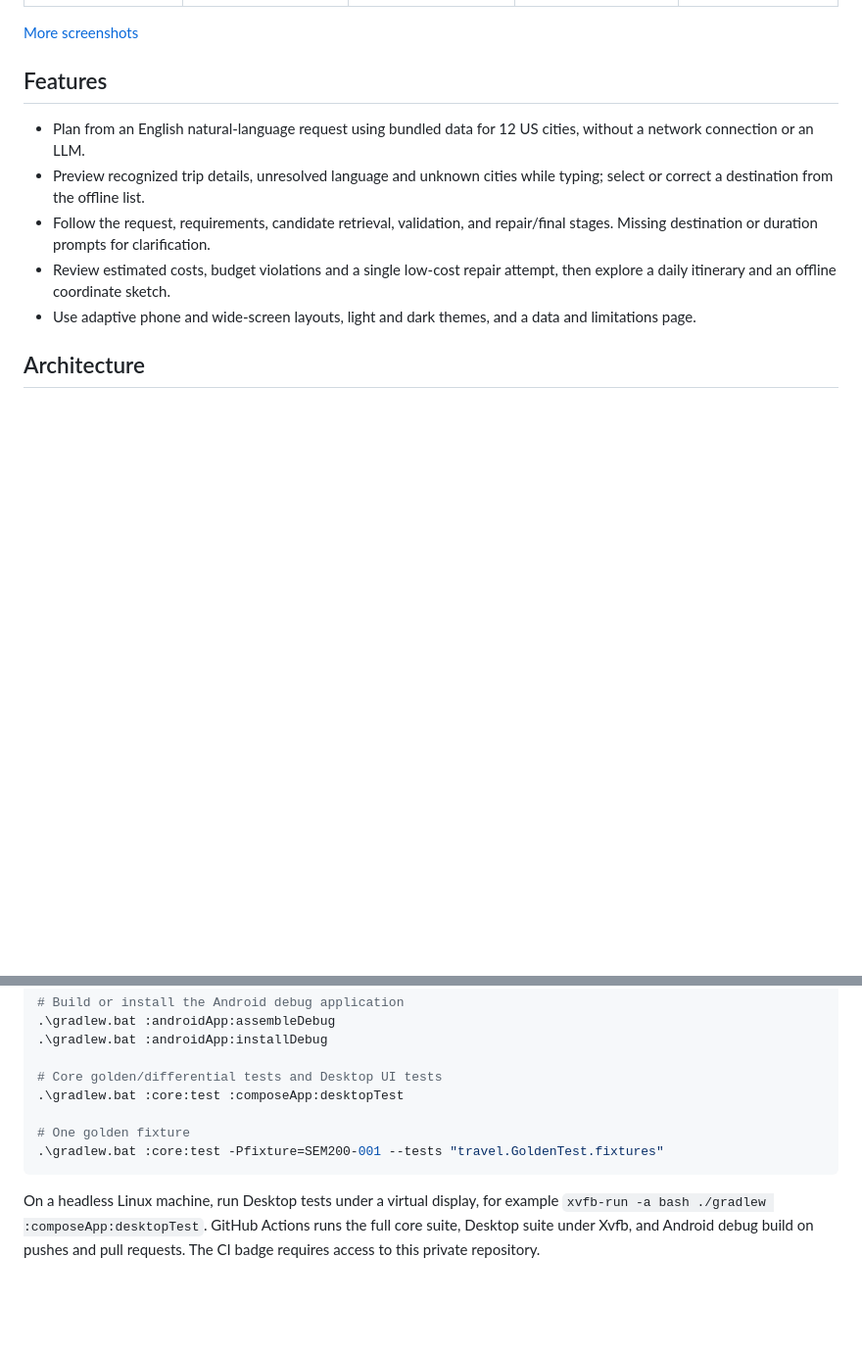
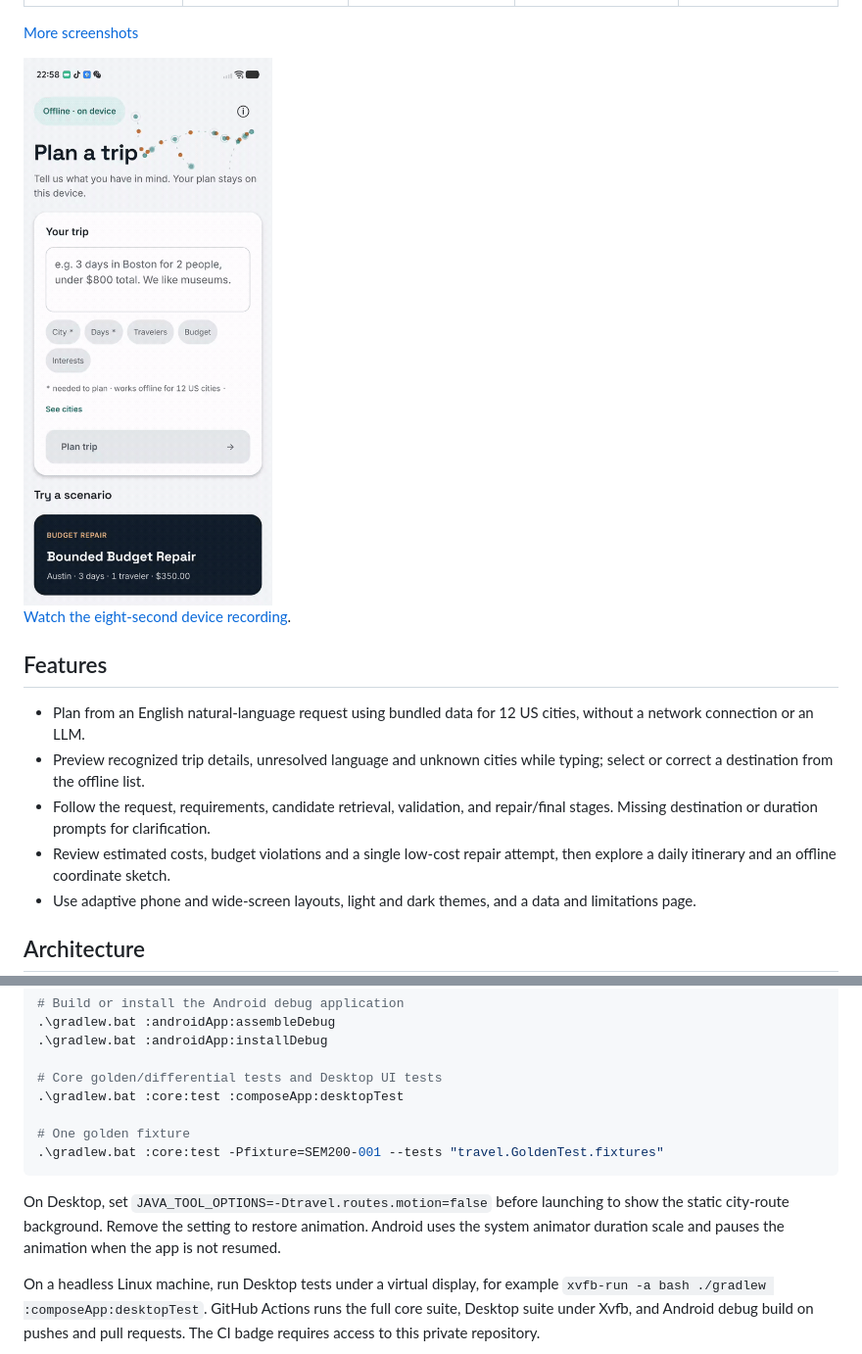
Before and after one commit to yudelieyang/travel-agent-kmp, a Markdown page: README.md, 2 parts joined by grey strips. Shown at 98% size. Rendered like a GitHub page; pictures changed too: docs/media/p37-routes.gif (added); blank space fills up the shorter version.

Commit message:
feat: animate offline city routes on home

````diff
--- a/README.md
+++ b/README.md
@@ -9,6 +9,10 @@ An offline travel-planning demo for Android and Desktop, built with Kotlin and C
 | <img src="docs/screenshots/11-input-guidance.png" alt="Trip input guidance" width="180"> | <img src="docs/screenshots/12-input-preview.png" alt="Live preview and unknown destination" width="180"> | <img src="docs/screenshots/02-run.png" alt="Planning stages and validation" width="180"> | <img src="docs/screenshots/03-repair.png" alt="Budget repair comparison" width="180"> | <img src="docs/screenshots/04-result.png" alt="Final itinerary and offline sketch" width="180"> |
 
 [More screenshots](docs/screenshots/)
+
+<img src="docs/media/p37-routes.gif" alt="Animated city routes on the offline home screen" width="280">
+
+[Watch the eight-second device recording](docs/media/p37-routes.mp4).
 
 ## Features
 
@@ -84,6 +88,8 @@ Requirements: JDK 17, the Android SDK with platform 37 and build tools 36.0.0, a
 .\gradlew.bat :core:test -Pfixture=SEM200-001 --tests "travel.GoldenTest.fixtures"
 ```
 
+On Desktop, set `JAVA_TOOL_OPTIONS=-Dtravel.routes.motion=false` before launching to show the static city-route background. Remove the setting to restore animation. Android uses the system animator duration scale and pauses the animation when the app is not resumed.
+
 On a headless Linux machine, run Desktop tests under a virtual display, for example `xvfb-run -a bash ./gradlew :composeApp:desktopTest`. GitHub Actions runs the full core suite, Desktop suite under Xvfb, and Android debug build on pushes and pull requests. The CI badge requires access to this private repository.
 
 For device tests, set `ANDROID_HOME`, connect and authorize the device, then install both APKs and run the desired suite:
````
Also changed, not shown: docs/media/P3_7_VERIFICATION.md (added, +7 -0 lines), docs/media/p37-dark.png (added), docs/media/p37-gpu.png (added), docs/media/p37-light.png (added), docs/media/p37-static.png (added), 10 other files.
